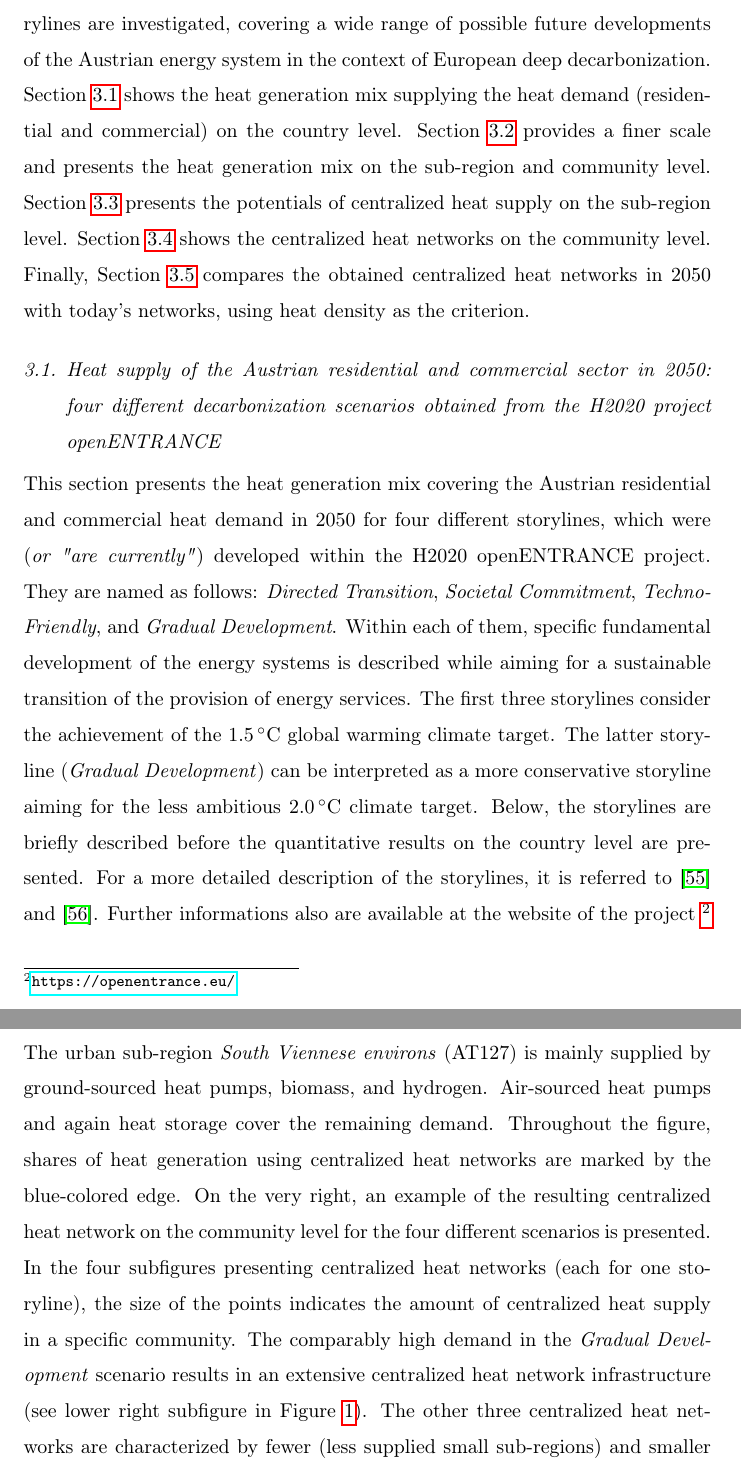
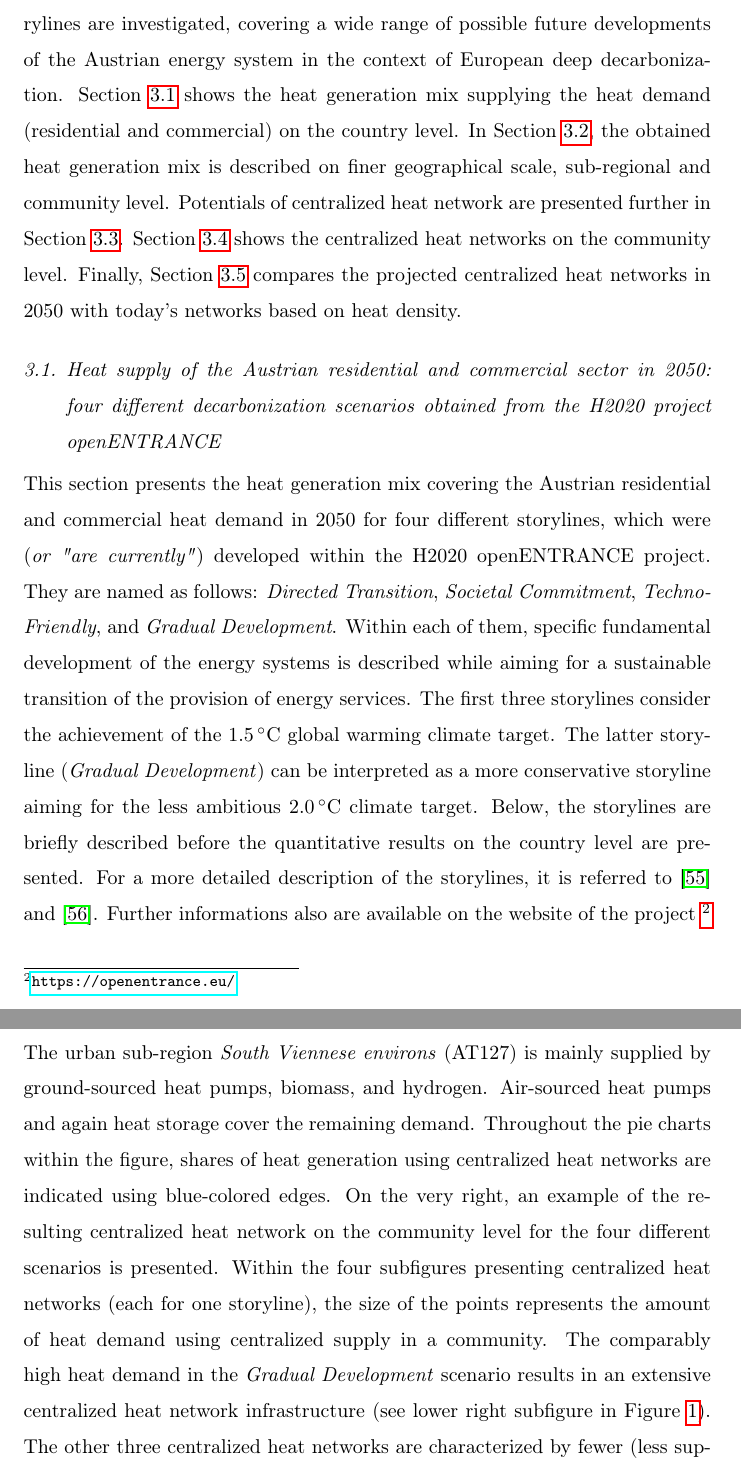
Before and after one commit to sebastianzwickl/downscaling-paper, a LaTeX paper (_latex-file/Manuscript.tex, which reads _latex-file/4_Results.tex): two parts of pages 15 and 18 of 39, joined at a grey line, cut so that both start at the same text. Compiled offline with pdfLaTeX.

Commit message:
minor changes results

```diff
--- a/_latex-file/4_Results.tex
+++ b/_latex-file/4_Results.tex
@@ -1,8 +1,8 @@
 \section{Results and discussion}\label{results}
-This section presents the results of the Austrian case study. Four different storylines are investigated, covering a wide range of possible future developments of the Austrian energy system in the context of European deep decarbonization. Section \ref{res:1} shows the heat generation mix supplying the heat demand (residential and commercial) on the country level. Section \ref{res:2} provides a finer scale and presents the heat generation mix on the sub-region and community level. Section \ref{res:3} presents the potentials of centralized heat supply on the sub-region level. Section \ref{res:4} shows the centralized heat networks on the community level. Finally, Section \ref{res:5} compares the obtained centralized heat networks in 2050 with today's networks, using heat density as the criterion.
+This section presents the results of the Austrian case study. Four different storylines are investigated, covering a wide range of possible future developments of the Austrian energy system in the context of European deep decarbonization. Section \ref{res:1} shows the heat generation mix supplying the heat demand (residential and commercial) on the country level. In Section \ref{res:2}, the obtained heat generation mix is described on finer geographical scale, sub-regional and community level. Potentials of centralized heat network are presented further in Section \ref{res:3}. Section \ref{res:4} shows the centralized heat networks on the community level. Finally, Section \ref{res:5} compares the projected centralized heat networks in 2050 with today's networks based on heat density.
 
 \subsection{Heat supply of the Austrian residential and commercial sector in 2050: four different decarbonization scenarios obtained from the H2020 project openENTRANCE}\label{res:1}
-This section presents the heat generation mix covering the Austrian residential and commercial heat demand in 2050 for four different storylines, which were (\textit{or "are currently"}) developed within the H2020 openENTRANCE project. They are named as follows: \textit{Directed Transition}, \textit{Societal Commitment}, \textit{Techno-Friendly}, and \textit{Gradual Development}. Within each of them, specific fundamental development of the energy systems is described while aiming for a sustainable transition of the provision of energy services. The first three storylines consider the achievement of the \SI{1.5}{\degreeCelsius} global warming climate target. The latter storyline (\textit{Gradual Development}) can be interpreted as a more conservative storyline aiming for the less ambitious \SI{2.0}{\degreeCelsius} climate target. Below, the storylines are briefly described before the quantitative results on the country level are presented. For a more detailed description of the storylines, it is referred to \cite{auer2020quantitative} and \cite{auer2020development}. Further informations also are available at the website of the project \footnote{\url{https://openentrance.eu/}} and GitHub.\footnote{\url{https://github.com/openENTRANCE}}.\newline
+This section presents the heat generation mix covering the Austrian residential and commercial heat demand in 2050 for four different storylines, which were (\textit{or "are currently"}) developed within the H2020 openENTRANCE project. They are named as follows: \textit{Directed Transition}, \textit{Societal Commitment}, \textit{Techno-Friendly}, and \textit{Gradual Development}. Within each of them, specific fundamental development of the energy systems is described while aiming for a sustainable transition of the provision of energy services. The first three storylines consider the achievement of the \SI{1.5}{\degreeCelsius} global warming climate target. The latter storyline (\textit{Gradual Development}) can be interpreted as a more conservative storyline aiming for the less ambitious \SI{2.0}{\degreeCelsius} climate target. Below, the storylines are briefly described before the quantitative results on the country level are presented. For a more detailed description of the storylines, it is referred to \cite{auer2020quantitative} and \cite{auer2020development}. Further informations also are available on the website of the project \footnote{\url{https://openentrance.eu/}} and GitHub\footnote{\url{https://github.com/openENTRANCE}}.\newline
 
 The underlying concept of the four storylines is a three-dimensional space spanned by the following parameters: technology, policy, and society. Each storyline describes a specific pathway to reach a decarbonized energy system taking into account a pronounced contribution of two dimensions. Regarding the third dimension, a development is assumed that leads to no significant contribution to the decarbonization of the energy system.
 
@@ -43,7 +43,7 @@ Table \ref{tab:1} shows the heat generation by technology/source in Austria 2050
 \end{table}
 
 \subsection{Heat technology generation in 2050 on different spatial granularities}\label{res:2}
-Figure \ref{fig:res1} shows the heat generation per technology/source on different spatial granularities: the country (NUTS0), sub-region (NUTS3) and community (LAU) level (from left to right). The level of spatial details increases from the left to the right. In the middle, the residential and commercial heat supply in a representative rural and urban sub-region, respectively, is presented. The rural sub-region \textit{Mostviertel-Eisenwurzen} (NUTS3 code AT121) shows high shares of heat pumps (air sourced) and small-scale heat storage systems. In addition, synthetic gas and direct electric heating systems supply the heat demand. The urban sub-region \textit{South Viennese environs} (AT127) is mainly supplied by ground-sourced heat pumps, biomass, and hydrogen. Air-sourced heat pumps and again heat storage cover the remaining demand. Throughout the figure, shares of heat generation using centralized heat networks are marked by the blue-colored edge. On the very right, an example of the resulting centralized heat network on the community level for the four different scenarios is presented. In the four subfigures presenting centralized heat networks (each for one storyline), the size of the points indicates the amount of centralized heat supply in a specific community. The comparably high demand in the \textit{Gradual Development} scenario results in an extensive centralized heat network infrastructure (see lower right subfigure in Figure \ref{fig:res1}). The other three centralized heat networks are characterized by fewer (less supplied small sub-regions) and smaller points (less supplied heat demand by the centralized heat network). Figure \ref{fig:res-comp} compares the heat generation by source between $2020$ (today) and $2050$. The height of the bars shows the relative differences by source between both years, whereby a negative difference indicates less heat generation by this source in 2050. The largest decrease is seen in natural gas (\SI{-46.0}{TWh}). The total heat demand is also significantly reduced (\SI{-18.15}{TWh}).
+Figure \ref{fig:res1} shows the heat generation per technology/source on different spatial granularities: the country (NUTS0), sub-region (NUTS3) and community (LAU) level (from left to right). The level of spatial details increases from the left to the right. In the middle, the residential and commercial heat supply in a representative rural and urban sub-region, respectively, is presented. The rural sub-region \textit{Mostviertel-Eisenwurzen} (NUTS3 code AT121) shows high shares of heat pumps (air sourced) and small-scale heat storage systems. In addition, synthetic gas and direct electric heating systems supply the heat demand. The urban sub-region \textit{South Viennese environs} (AT127) is mainly supplied by ground-sourced heat pumps, biomass, and hydrogen. Air-sourced heat pumps and again heat storage cover the remaining demand. Throughout the pie charts within the figure, shares of heat generation using centralized heat networks are indicated using blue-colored edges. On the very right, an example of the resulting centralized heat network on the community level for the four different scenarios is presented. Within the four subfigures presenting centralized heat networks (each for one storyline), the size of the points represents the amount of heat demand using centralized supply in a community. The comparably high heat demand in the \textit{Gradual Development} scenario results in an extensive centralized heat network infrastructure (see lower right subfigure in Figure \ref{fig:res1}). The other three centralized heat networks are characterized by fewer (less supplied small sub-regions) and smaller points (less supplied heat demand by the centralized heat network). Figure \ref{fig:res-comp} compares the heat generation by source between $2020$ (today) and $2050$. The height of the bars shows the relative differences by source between both years, whereby a negative difference indicates less heat generation by this source in 2050. The largest decrease is seen in natural gas (\SI{-46.0}{TWh}). The total heat demand is also significantly reduced (\SI{-18.15}{TWh}).
 
 \begin{sidewaysfigure}
 	\centering
```
Also changed, not shown: _latex-file/4_Results.tex (6 more changed lines), 1 other file.
